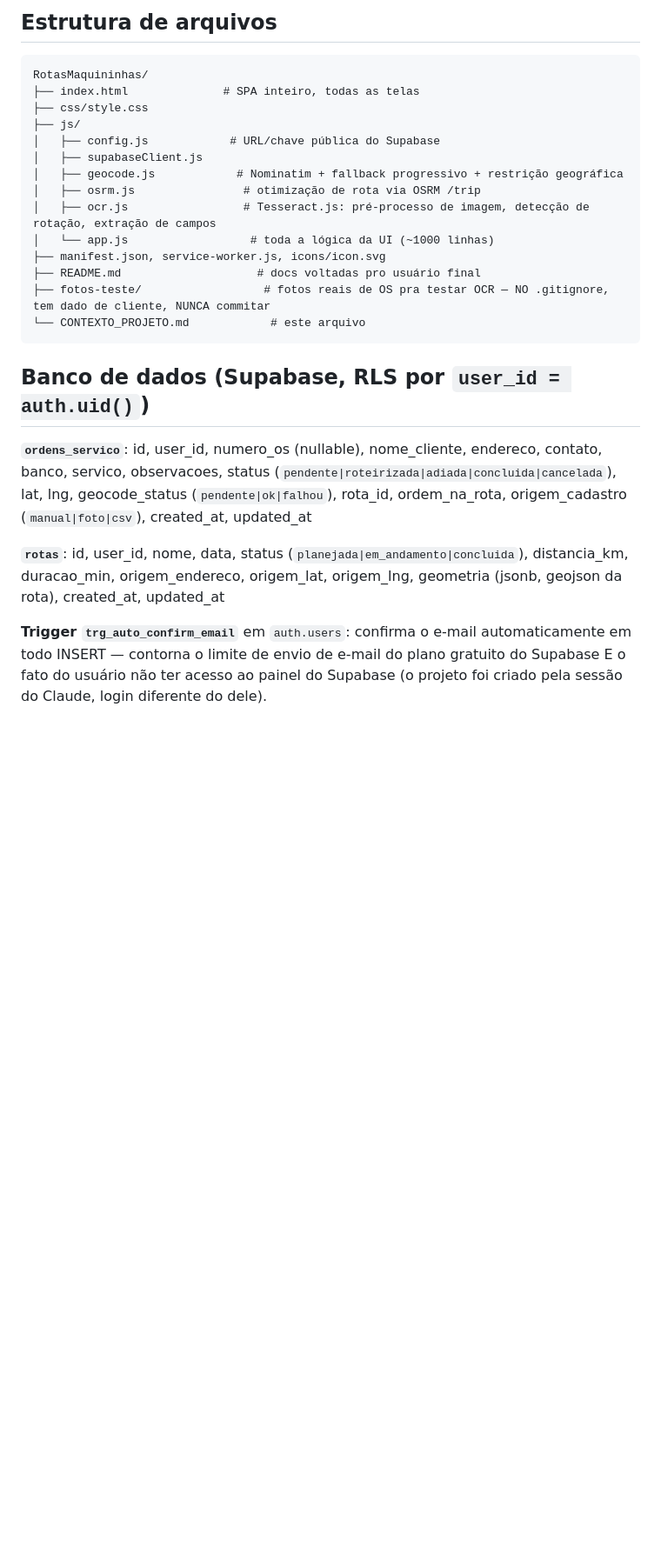
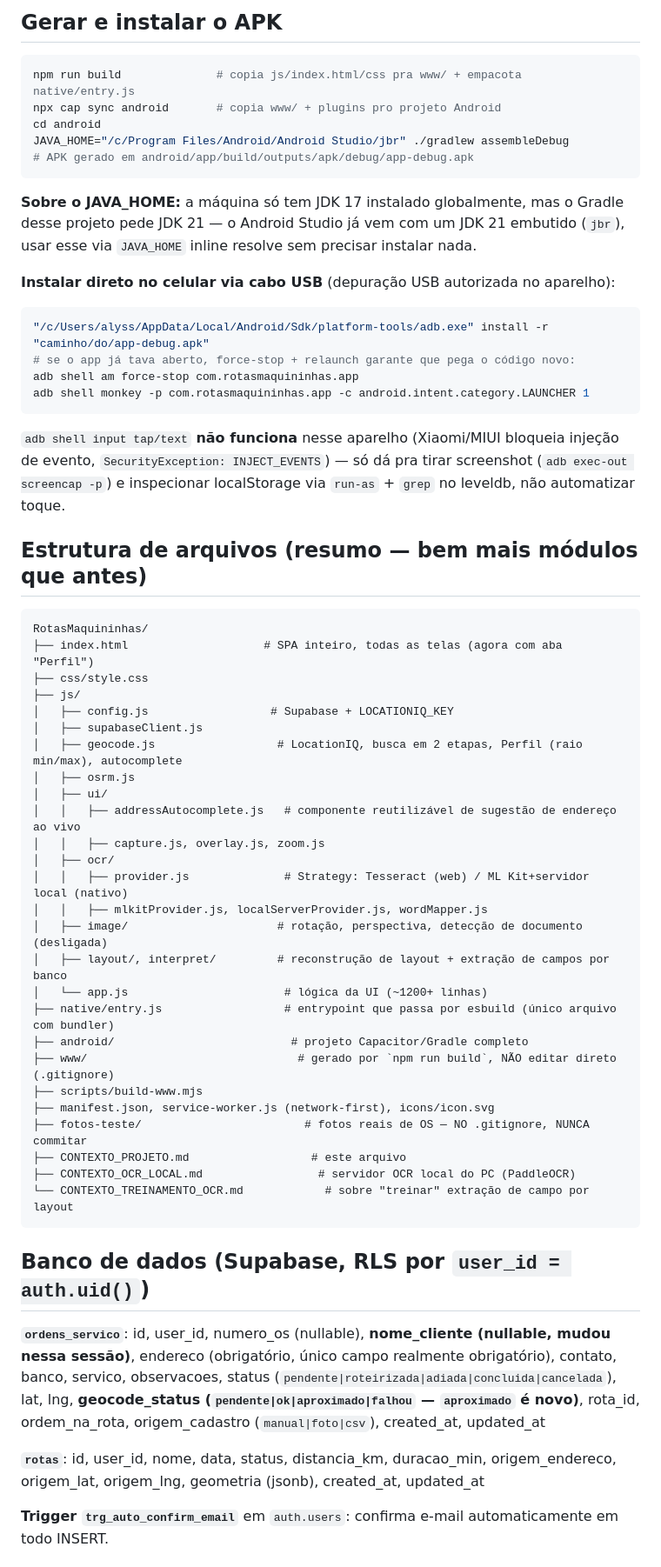
Before and after one commit to alyssondossantos2000-sudo/rotas-maquininhas, a Markdown page: CONTEXTO_PROJETO.md, the part around one of its changes. Shown at 87% size. Drawn GitHub-style; blank space fills up the shorter version.

````diff
--- a/CONTEXTO_PROJETO.md
+++ b/CONTEXTO_PROJETO.md
@@ -29,28 +42,61 @@ App (PWA, sem instalação de loja) pra um técnico que instala/mantém maquinin
 
-## Estrutura de arquivos
+## Gerar e instalar o APK
+
+```bash
+npm run build              # copia js/index.html/css pra www/ + empacota native/entry.js
+npx cap sync android       # copia www/ + plugins pro projeto Android
+cd android
+JAVA_HOME="/c/Program Files/Android/Android Studio/jbr" ./gradlew assembleDebug
+# APK gerado em android/app/build/outputs/apk/debug/app-debug.apk
+```
+
+**Sobre o JAVA_HOME:** a máquina só tem JDK 17 instalado globalmente, mas o Gradle desse projeto pede JDK 21 — o Android Studio já vem com um JDK 21 embutido (`jbr`), usar esse via `JAVA_HOME` inline resolve sem precisar instalar nada.
+
+**Instalar direto no celular via cabo USB** (depuração USB autorizada no aparelho):
+```bash
+"/c/Users/alyss/AppData/Local/Android/Sdk/platform-tools/adb.exe" install -r "caminho/do/app-debug.apk"
+# se o app já tava aberto, force-stop + relaunch garante que pega o código novo:
+adb shell am force-stop com.rotasmaquininhas.app
+adb shell monkey -p com.rotasmaquininhas.app -c android.intent.category.LAUNCHER 1
+```
+`adb shell input tap/text` **não funciona** nesse aparelho (Xiaomi/MIUI bloqueia injeção de evento, `SecurityException: INJECT_EVENTS`) — só dá pra tirar screenshot (`adb exec-out screencap -p`) e inspecionar localStorage via `run-as` + `grep` no leveldb, não automatizar toque.
+
+## Estrutura de arquivos (resumo — bem mais módulos que antes)
 
 ```
 RotasMaquininhas/
-├── index.html              # SPA inteiro, todas as telas
+├── index.html                    # SPA inteiro, todas as telas (agora com aba "Perfil")
 ├── css/style.css
 ├── js/
-│   ├── config.js            # URL/chave pública do Supabase
+│   ├── config.js                  # Supabase + LOCATIONIQ_KEY
 │   ├── supabaseClient.js
-│   ├── geocode.js            # Nominatim + fallback progressivo + restrição geográfica
-│   ├── osrm.js                # otimização de rota via OSRM /trip
-│   ├── ocr.js                 # Tesseract.js: pré-processo de imagem, detecção de rotação, extração de campos
-│   └── app.js                  # toda a lógica da UI (~1000 linhas)
-├── manifest.json, service-worker.js, icons/icon.svg
-├── README.md                    # docs voltadas pro usuário final
-├── fotos-teste/                  # fotos reais de OS pra testar OCR — NO .gitignore, tem dado de cliente, NUNCA commitar
-└── CONTEXTO_PROJETO.md            # este arquivo
+│   ├── geocode.js                  # LocationIQ, busca em 2 etapas, Perfil (raio min/max), autocomplete
+│   ├── osrm.js
+│   ├── ui/
+│   │   ├── addressAutocomplete.js   # componente reutilizável de sugestão de endereço ao vivo
+│   │   ├── capture.js, overlay.js, zoom.js
+│   ├── ocr/
+│   │   ├── provider.js              # Strategy: Tesseract (web) / ML Kit+servidor local (nativo)
+│   │   ├── mlkitProvider.js, localServerProvider.js, wordMapper.js
+│   ├── image/                      # rotação, perspectiva, detecção de documento (desligada)
+│   ├── layout/, interpret/         # reconstrução de layout + extração de campos por banco
+│   └── app.js                       # lógica da UI (~1200+ linhas)
+├── native/entry.js                  # entrypoint que passa por esbuild (único arquivo com bundler)
+├── android/                          # projeto Capacitor/Gradle completo
+├── www/                               # gerado por `npm run build`, NÃO editar direto (.gitignore)
+├── scripts/build-www.mjs
+├── manifest.json, service-worker.js (network-first), icons/icon.svg
+├── fotos-teste/                        # fotos reais de OS — NO .gitignore, NUNCA commitar
+├── CONTEXTO_PROJETO.md                  # este arquivo
+├── CONTEXTO_OCR_LOCAL.md                 # servidor OCR local do PC (PaddleOCR)
+└── CONTEXTO_TREINAMENTO_OCR.md            # sobre "treinar" extração de campo por layout
 ```
 
 ## Banco de dados (Supabase, RLS por `user_id = auth.uid()`)
 
-**`ordens_servico`**: id, user_id, numero_os (nullable), nome_cliente, endereco, contato, banco, servico, observacoes, status (`pendente|roteirizada|adiada|concluida|cancelada`), lat, lng, geocode_status (`pendente|ok|falhou`), rota_id, ordem_na_rota, origem_cadastro (`manual|foto|csv`), created_at, updated_at
+**`ordens_servico`**: id, user_id, numero_os (nullable), **nome_cliente (nullable, mudou nessa sessão)**, endereco (obrigatório, único campo realmente obrigatório), contato, banco, servico, observacoes, status (`pendente|roteirizada|adiada|concluida|cancelada`), lat, lng, **geocode_status (`pendente|ok|aproximado|falhou` — `aproximado` é novo)**, rota_id, ordem_na_rota, origem_cadastro (`manual|foto|csv`), created_at, updated_at
 
-**`rotas`**: id, user_id, nome, data, status (`planejada|em_andamento|concluida`), distancia_km, duracao_min, origem_endereco, origem_lat, origem_lng, geometria (jsonb, geojson da rota), created_at, updated_at
+**`rotas`**: id, user_id, nome, data, status, distancia_km, duracao_min, origem_endereco, origem_lat, origem_lng, geometria (jsonb), created_at, updated_at
 
-**Trigger `trg_auto_confirm_email`** em `auth.users`: confirma o e-mail automaticamente em todo INSERT — contorna o limite de envio de e-mail do plano gratuito do Supabase E o fato do usuário não ter acesso ao painel do Supabase (o projeto foi criado pela sessão do Claude, login diferente do dele).
+**Trigger `trg_auto_confirm_email`** em `auth.users`: confirma e-mail automaticamente em todo INSERT.
 
````
Also changed, not shown: other parts of CONTEXTO_PROJETO.md (+85 -45 lines).
